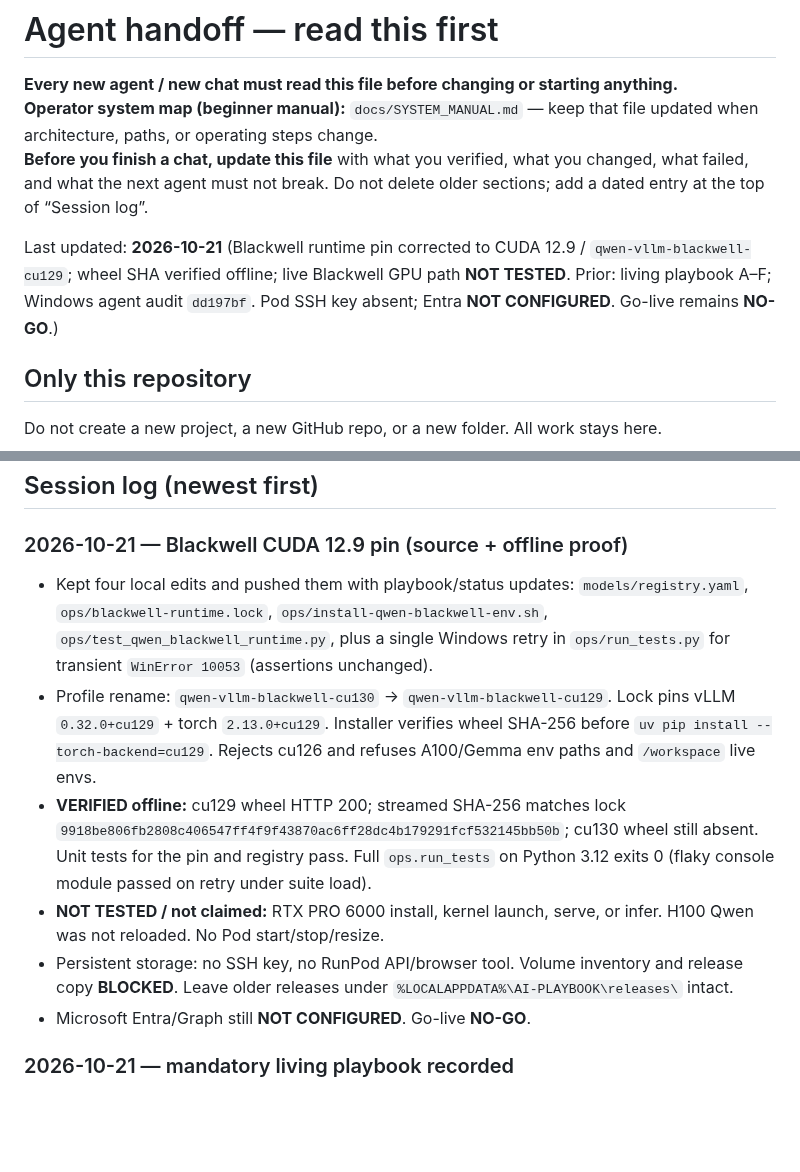
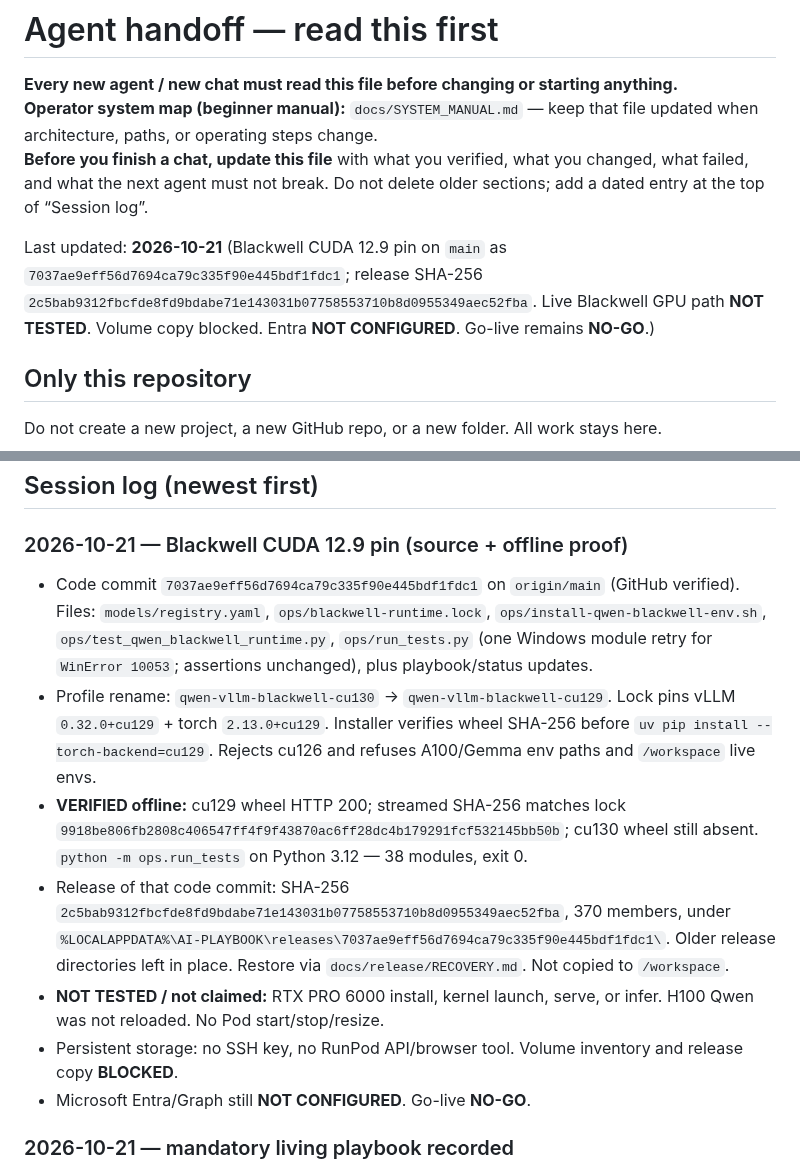
Before and after one commit to henokmeron/AI-PLAYBOOK.md, a Markdown page: docs/AGENT_HANDOFF.md, 2 parts joined by grey strips. GitHub-like rendering; blank space fills up the shorter version.

```diff
--- a/docs/AGENT_HANDOFF.md
+++ b/docs/AGENT_HANDOFF.md
@@ -4,7 +4,7 @@
 **Operator system map (beginner manual):** `docs/SYSTEM_MANUAL.md` — keep that file updated when architecture, paths, or operating steps change.
 **Before you finish a chat, update this file** with what you verified, what you changed, what failed, and what the next agent must not break. Do not delete older sections; add a dated entry at the top of “Session log”.
 
-Last updated: **2026-10-21** (Blackwell runtime pin corrected to CUDA 12.9 / `qwen-vllm-blackwell-cu129`; wheel SHA verified offline; live Blackwell GPU path **NOT TESTED**. Prior: living playbook A–F; Windows agent audit `dd197bf`. Pod SSH key absent; Entra **NOT CONFIGURED**. Go-live remains **NO-GO**.)
+Last updated: **2026-10-21** (Blackwell CUDA 12.9 pin on `main` as `7037ae9eff56d7694ca79c335f90e445bdf1fdc1`; release SHA-256 `2c5bab9312fbcfde8fd9bdabe71e143031b07758553710b8d0955349aec52fba`. Live Blackwell GPU path **NOT TESTED**. Volume copy blocked. Entra **NOT CONFIGURED**. Go-live remains **NO-GO**.)
 
 ## Only this repository
 
@@ -167,11 +167,12 @@ E2E helper (uses key file; does not print it):
 
 ### 2026-10-21 — Blackwell CUDA 12.9 pin (source + offline proof)
 
-- Kept four local edits and pushed them with playbook/status updates: `models/registry.yaml`, `ops/blackwell-runtime.lock`, `ops/install-qwen-blackwell-env.sh`, `ops/test_qwen_blackwell_runtime.py`, plus a single Windows retry in `ops/run_tests.py` for transient `WinError 10053` (assertions unchanged).
+- Code commit `7037ae9eff56d7694ca79c335f90e445bdf1fdc1` on `origin/main` (GitHub verified). Files: `models/registry.yaml`, `ops/blackwell-runtime.lock`, `ops/install-qwen-blackwell-env.sh`, `ops/test_qwen_blackwell_runtime.py`, `ops/run_tests.py` (one Windows module retry for `WinError 10053`; assertions unchanged), plus playbook/status updates.
 - Profile rename: `qwen-vllm-blackwell-cu130` → `qwen-vllm-blackwell-cu129`. Lock pins vLLM `0.32.0+cu129` + torch `2.13.0+cu129`. Installer verifies wheel SHA-256 before `uv pip install --torch-backend=cu129`. Rejects cu126 and refuses A100/Gemma env paths and `/workspace` live envs.
-- **VERIFIED offline:** cu129 wheel HTTP 200; streamed SHA-256 matches lock `9918be806fb2808c406547ff4f9f43870ac6ff28dc4b179291fcf532145bb50b`; cu130 wheel still absent. Unit tests for the pin and registry pass. Full `ops.run_tests` on Python 3.12 exits 0 (flaky console module passed on retry under suite load).
+- **VERIFIED offline:** cu129 wheel HTTP 200; streamed SHA-256 matches lock `9918be806fb2808c406547ff4f9f43870ac6ff28dc4b179291fcf532145bb50b`; cu130 wheel still absent. `python -m ops.run_tests` on Python 3.12 — 38 modules, exit 0.
+- Release of that code commit: SHA-256 `2c5bab9312fbcfde8fd9bdabe71e143031b07758553710b8d0955349aec52fba`, 370 members, under `%LOCALAPPDATA%\AI-PLAYBOOK\releases\7037ae9eff56d7694ca79c335f90e445bdf1fdc1\`. Older release directories left in place. Restore via `docs/release/RECOVERY.md`. Not copied to `/workspace`.
 - **NOT TESTED / not claimed:** RTX PRO 6000 install, kernel launch, serve, or infer. H100 Qwen was not reloaded. No Pod start/stop/resize.
-- Persistent storage: no SSH key, no RunPod API/browser tool. Volume inventory and release copy **BLOCKED**. Leave older releases under `%LOCALAPPDATA%\AI-PLAYBOOK\releases\` intact.
+- Persistent storage: no SSH key, no RunPod API/browser tool. Volume inventory and release copy **BLOCKED**.
 - Microsoft Entra/Graph still **NOT CONFIGURED**. Go-live **NO-GO**.
 
 ### 2026-10-21 — mandatory living playbook recorded
```
Also changed, not shown: PLAYBOOK.md (+2 -1 lines), docs/IMPLEMENTATION_STATUS.md (+2 -2 lines).
